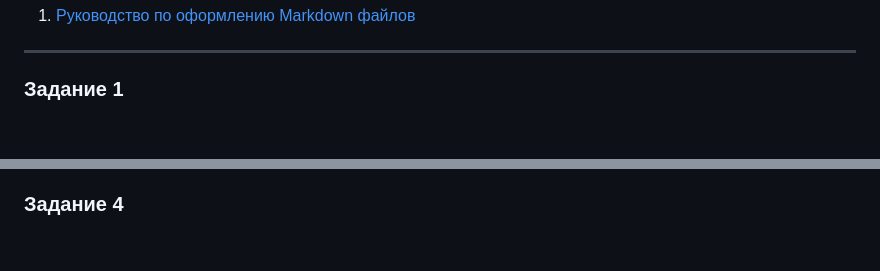
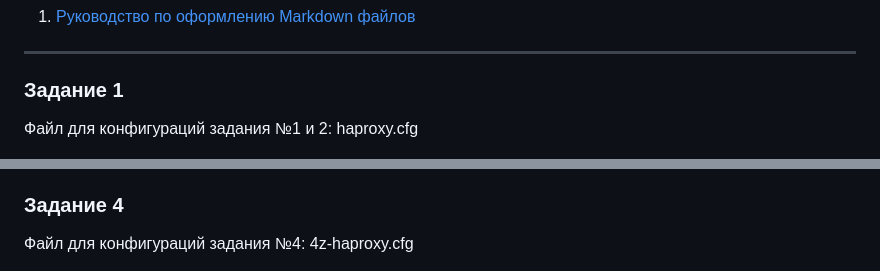
Before and after one commit to aikochnev/balance, a Markdown page: README.md, 2 parts joined by grey strips. Rendered like a GitHub page; blank space fills up the shorter version.

Commit message:
Last commits

```diff
--- a/README.md
+++ b/README.md
@@ -23,7 +23,7 @@
 ---
 
 ### Задание 1
-
+Файл для конфигураций задания №1 и 2: haproxy.cfg
 
 <img src = "img/b01.png" width = 100%>
 
@@ -39,6 +39,7 @@
 
 
 ### Задание 4
+Файл для конфигураций задания №4: 4z-haproxy.cfg
 
 <img src = "img/b04.png" width = 100%>
 
```
